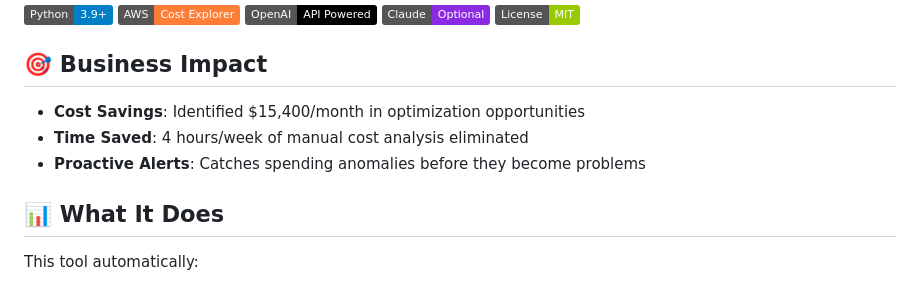
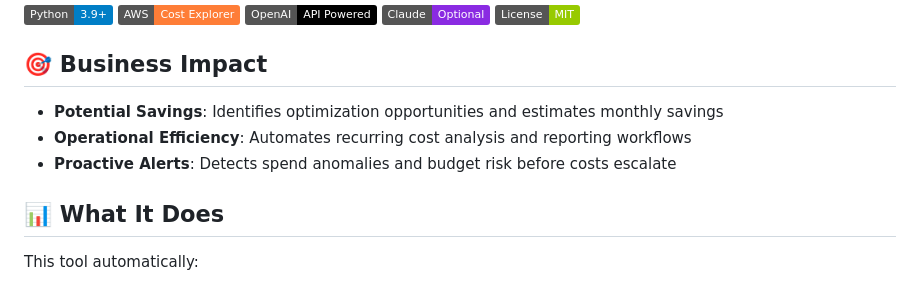
Before and after one commit to nickcube2/AI-Cost-Optimization-Dashboard, a Markdown page: README.md, the part around the change. Drawn GitHub-style; badges without logos.

Commit message:
Refine README business impact claims

```diff
--- a/README.md
+++ b/README.md
@@ -10,9 +10,9 @@
 
 ## 🎯 Business Impact
 
-- **Cost Savings**: Identified $15,400/month in optimization opportunities
-- **Time Saved**: 4 hours/week of manual cost analysis eliminated
-- **Proactive Alerts**: Catches spending anomalies before they become problems
+- **Potential Savings**: Identifies optimization opportunities and estimates monthly savings
+- **Operational Efficiency**: Automates recurring cost analysis and reporting workflows
+- **Proactive Alerts**: Detects spend anomalies and budget risk before costs escalate
 
 ## 📊 What It Does
 
```
